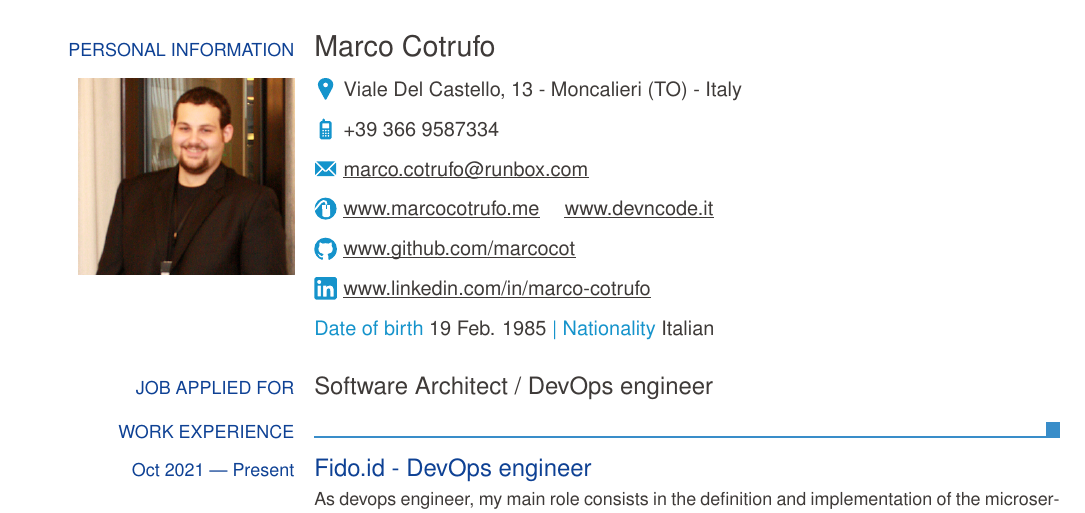
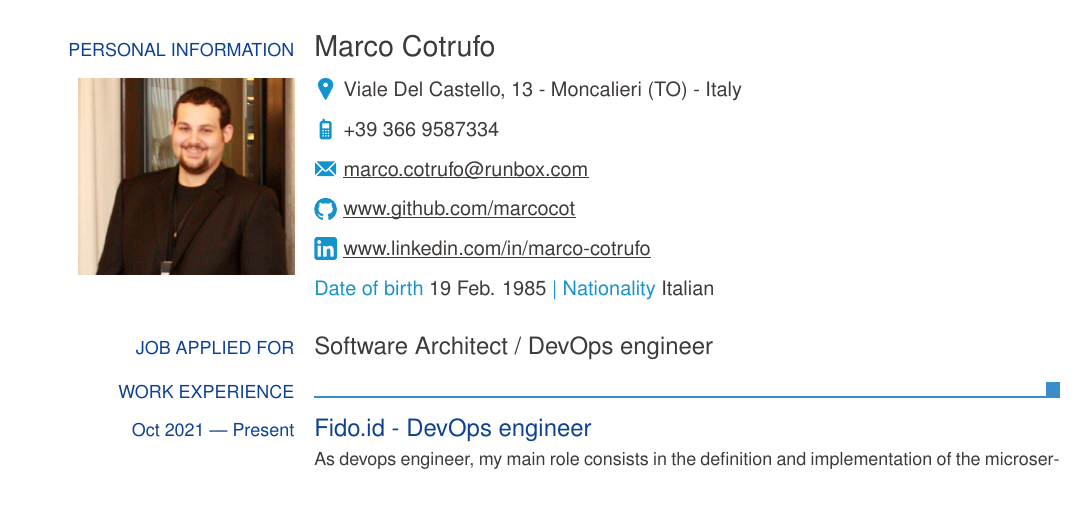
Before and after one commit to marcocot/cv, a LaTeX CV (cv_15.tex): part of page 1 of 3, cut so that both start at the same text. Compiled offline with pdfLaTeX.

Commit message:
fix: remove old websites

```diff
--- a/cv_15.tex
+++ b/cv_15.tex
@@ -9,7 +9,6 @@
 \ecvaddress{Viale Del Castello, 13~- Moncalieri (TO)~- Italy}
 \ecvmobile{+39 366 9587334}
 \ecvemail{marco.cotrufo@runbox.com}
-\ecvhomepage{www.marcocotrufo.me www.devncode.it}
 \ecvgithubpage{www.github.com/marcocot}
 \ecvlinkedinpage{www.linkedin.com/in/marco-cotrufo}
 
```
